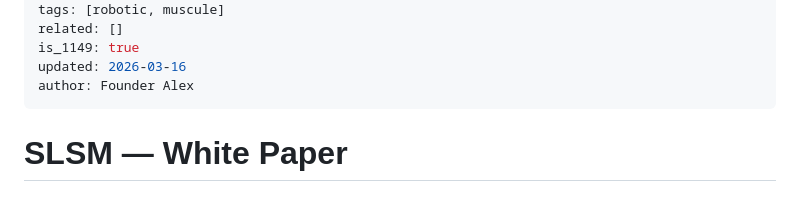
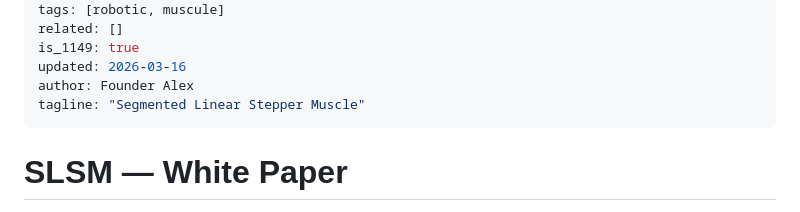
Before and after one commit to AlexSheff/1149, a Markdown page: 04_Technical_Nodes/SLSM/WHITE_PAPER.md, the part around one of its changes. Rendered like a GitHub page.

Commit message:
docs: SLSM · WHITE_PAPER.md · 2026-03-16

```diff
--- a/04_Technical_Nodes/SLSM/WHITE_PAPER.md
+++ b/04_Technical_Nodes/SLSM/WHITE_PAPER.md
@@ -11,6 +11,7 @@ related: []
 is_1149: true
 updated: 2026-03-16
 author: Founder Alex
+tagline: "Segmented Linear Stepper Muscle"
 ---
 
 # SLSM — White Paper
```
Also changed, not shown: other parts of 04_Technical_Nodes/SLSM/WHITE_PAPER.md (+5 -5 lines).
